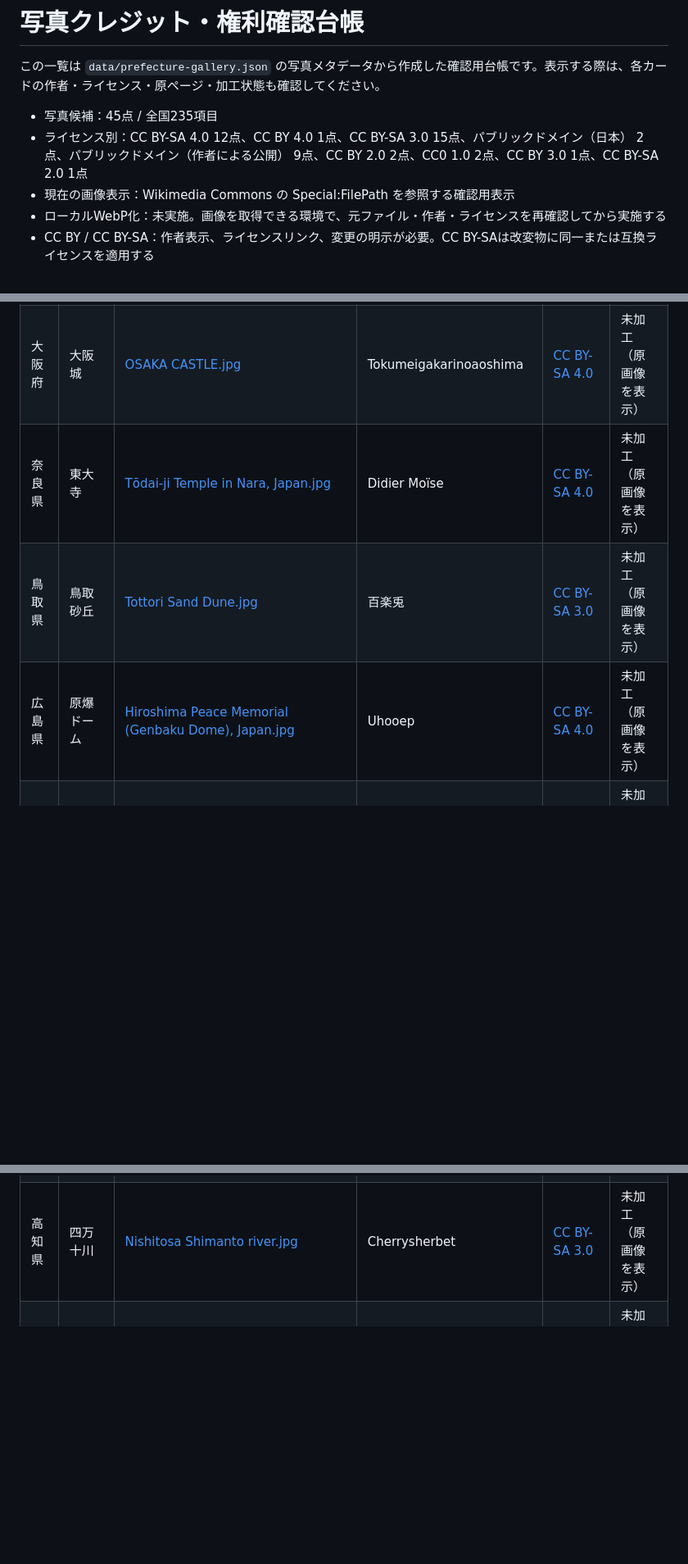
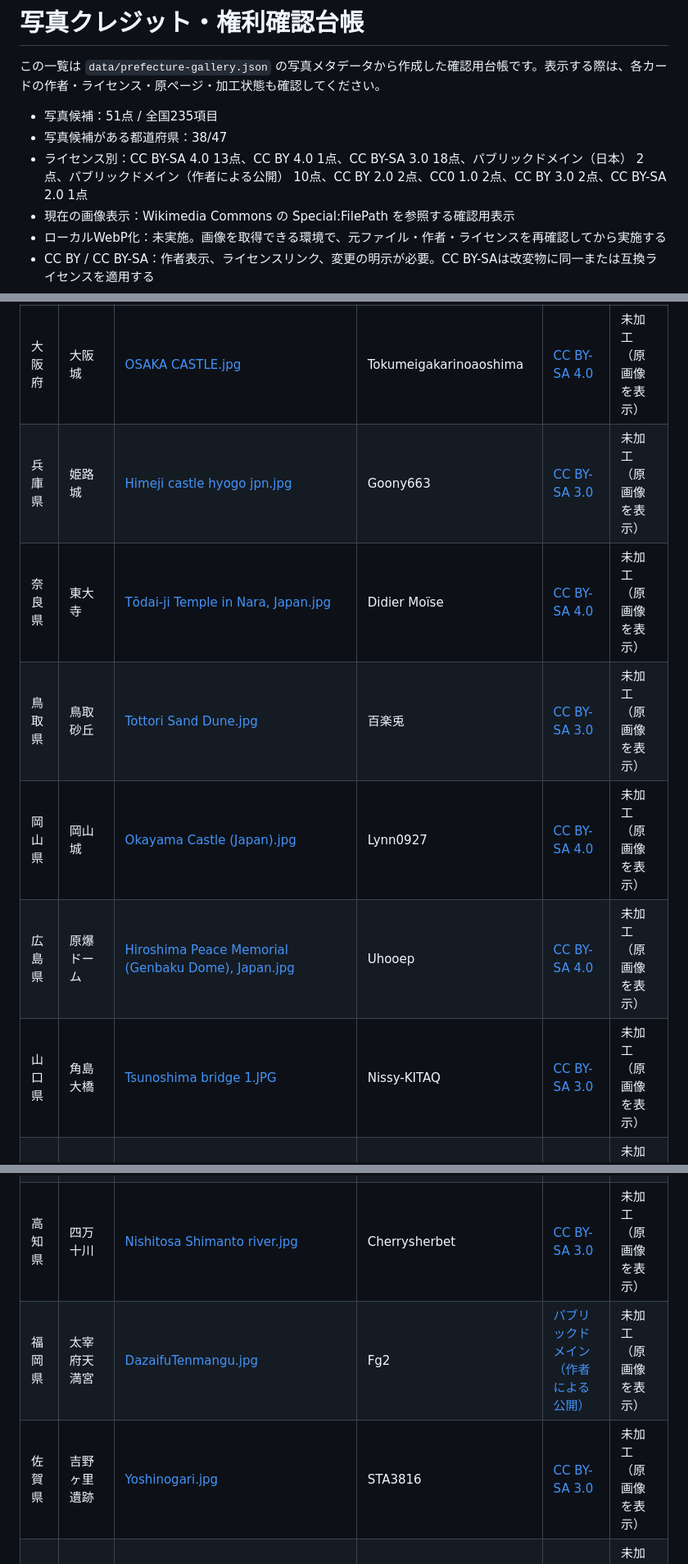
Before and after one commit to TT-sensei/todoufuken, a Markdown page: prototype/PHOTO-CREDITS.md, 3 parts joined by grey strips. Shown at 82% size. Rendered like a GitHub page; blank space fills up the shorter version.

Commit message:
Refresh photo credits ledger to 51 verified candidates

```diff
--- a/prototype/PHOTO-CREDITS.md
+++ b/prototype/PHOTO-CREDITS.md
@@ -2,8 +2,9 @@
 
 この一覧は `data/prefecture-gallery.json` の写真メタデータから作成した確認用台帳です。表示する際は、各カードの作者・ライセンス・原ページ・加工状態も確認してください。
 
-- 写真候補：45点 / 全国235項目
-- ライセンス別：CC BY-SA 4.0 12点、CC BY 4.0 1点、CC BY-SA 3.0 15点、パブリックドメイン（日本） 2点、パブリックドメイン（作者による公開） 9点、CC BY 2.0 2点、CC0 1.0 2点、CC BY 3.0 1点、CC BY-SA 2.0 1点
+- 写真候補：51点 / 全国235項目
+- 写真候補がある都道府県：38/47
+- ライセンス別：CC BY-SA 4.0 13点、CC BY 4.0 1点、CC BY-SA 3.0 18点、パブリックドメイン（日本） 2点、パブリックドメイン（作者による公開） 10点、CC BY 2.0 2点、CC0 1.0 2点、CC BY 3.0 2点、CC BY-SA 2.0 1点
 - 現在の画像表示：Wikimedia Commons の Special:FilePath を参照する確認用表示
 - ローカルWebP化：未実施。画像を取得できる環境で、元ファイル・作者・ライセンスを再確認してから実施する
 - CC BY / CC BY-SA：作者表示、ライセンスリンク、変更の明示が必要。CC BY-SAは改変物に同一または互換ライセンスを適用する
@@ -45,13 +47,18 @@
 | 三重県 | 伊勢神宮 | [IseShrine.jpg](https://commons.wikimedia.org/wiki/File:IseShrine.jpg) | Fg2 | [パブリックドメイン（作者による公開）](https://commons.wikimedia.org/wiki/Commons:Public_domain) | 未加工（原画像を表示） |
 | 京都府 | 清水寺 | [Kiyomizu dera, Kyoto.JPG](https://commons.wikimedia.org/wiki/File:Kiyomizu_dera%2C_Kyoto.JPG) | 螺钉 | [CC BY-SA 3.0](https://creativecommons.org/licenses/by-sa/3.0/) | 未加工（原画像を表示） |
 | 大阪府 | 大阪城 | [OSAKA CASTLE.jpg](https://commons.wikimedia.org/wiki/File:OSAKA_CASTLE.jpg) | Tokumeigakarinoaoshima | [CC BY-SA 4.0](https://creativecommons.org/licenses/by-sa/4.0/) | 未加工（原画像を表示） |
+| 兵庫県 | 姫路城 | [Himeji castle hyogo jpn.jpg](https://commons.wikimedia.org/wiki/File:Himeji_castle_hyogo_jpn.jpg) | Goony663 | [CC BY-SA 3.0](https://creativecommons.org/licenses/by-sa/3.0/) | 未加工（原画像を表示） |
 | 奈良県 | 東大寺 | [Tōdai-ji Temple in Nara, Japan.jpg](https://commons.wikimedia.org/wiki/File:T%C5%8Ddai-ji_Temple_in_Nara%2C_Japan.jpg) | Didier Moïse | [CC BY-SA 4.0](https://creativecommons.org/licenses/by-sa/4.0/) | 未加工（原画像を表示） |
 | 鳥取県 | 鳥取砂丘 | [Tottori Sand Dune.jpg](https://commons.wikimedia.org/wiki/File:Tottori_Sand_Dune.jpg) | 百楽兎 | [CC BY-SA 3.0](https://creativecommons.org/licenses/by-sa/3.0/) | 未加工（原画像を表示） |
+| 岡山県 | 岡山城 | [Okayama Castle (Japan).jpg](https://commons.wikimedia.org/wiki/File:Okayama_Castle_(Japan).jpg) | Lynn0927 | [CC BY-SA 4.0](https://creativecommons.org/licenses/by-sa/4.0/) | 未加工（原画像を表示） |
 | 広島県 | 原爆ドーム | [Hiroshima Peace Memorial (Genbaku Dome), Japan.jpg](https://commons.wikimedia.org/wiki/File:Hiroshima_Peace_Memorial_(Genbaku_Dome)%2C_Japan.jpg) | Uhooep | [CC BY-SA 4.0](https://creativecommons.org/licenses/by-sa/4.0/) | 未加工（原画像を表示） |
+| 山口県 | 角島大橋 | [Tsunoshima bridge 1.JPG](https://commons.wikimedia.org/wiki/File:Tsunoshima_bridge_1.JPG) | Nissy-KITAQ | [CC BY-SA 3.0](https://creativecommons.org/licenses/by-sa/3.0/) | 未加工（原画像を表示） |
 | 徳島県 | 鳴門の渦潮 | [Observing Naruto whirlpools.jpg](https://commons.wikimedia.org/wiki/File:Observing_Naruto_whirlpools.jpg) | Pauloleong2002 | [CC BY-SA 4.0](https://creativecommons.org/licenses/by-sa/4.0/) | 未加工（原画像を表示） |
 | 香川県 | 栗林公園 | [Ritsurin Garden.jpg](https://commons.wikimedia.org/wiki/File:Ritsurin_Garden.jpg) | Mason tang photography | [CC BY-SA 4.0](https://creativecommons.org/licenses/by-sa/4.0/) | 未加工（原画像を表示） |
 | 愛媛県 | 道後温泉 | [Dogo onsen.JPG](https://commons.wikimedia.org/wiki/File:Dogo_onsen.JPG) | Tordu01 | [CC BY-SA 3.0](https://creativecommons.org/licenses/by-sa/3.0/) | 未加工（原画像を表示） |
 | 高知県 | 四万十川 | [Nishitosa Shimanto river.jpg](https://commons.wikimedia.org/wiki/File:Nishitosa_Shimanto_river.jpg) | Cherrysherbet | [CC BY-SA 3.0](https://creativecommons.org/licenses/by-sa/3.0/) | 未加工（原画像を表示） |
+| 福岡県 | 太宰府天満宮 | [DazaifuTenmangu.jpg](https://commons.wikimedia.org/wiki/File:DazaifuTenmangu.jpg) | Fg2 | [パブリックドメイン（作者による公開）](https://commons.wikimedia.org/wiki/Commons:Public_domain) | 未加工（原画像を表示） |
+| 佐賀県 | 吉野ヶ里遺跡 | [Yoshinogari.jpg](https://commons.wikimedia.org/wiki/File:Yoshinogari.jpg) | STA3816 | [CC BY-SA 3.0](https://creativecommons.org/licenses/by-sa/3.0/) | 未加工（原画像を表示） |
 | 熊本県 | 熊本城 | [KumamotoCastle.jpg](https://commons.wikimedia.org/wiki/File:KumamotoCastle.jpg) | Fg2 | [CC BY-SA 3.0](https://creativecommons.org/licenses/by-sa/3.0/) | 未加工（原画像を表示） |
 | 宮崎県 | 高千穂峡 | [Takachiho-gorge.jpg](https://commons.wikimedia.org/wiki/File:Takachiho-gorge.jpg) | Takasunrise0921 | [CC BY-SA 3.0](https://creativecommons.org/licenses/by-sa/3.0/) | 未加工（原画像を表示） |
 | 鹿児島県 | 桜島 | [Sakurajima from kagoshima.jpg](https://commons.wikimedia.org/wiki/File:Sakurajima_from_kagoshima.jpg) | Douglas Perkins | [パブリックドメイン（作者による公開）](https://commons.wikimedia.org/wiki/Commons:Public_domain) | 未加工（原画像を表示） |
```
Also changed, not shown: other parts of prototype/PHOTO-CREDITS.md (+2 -1 lines).
